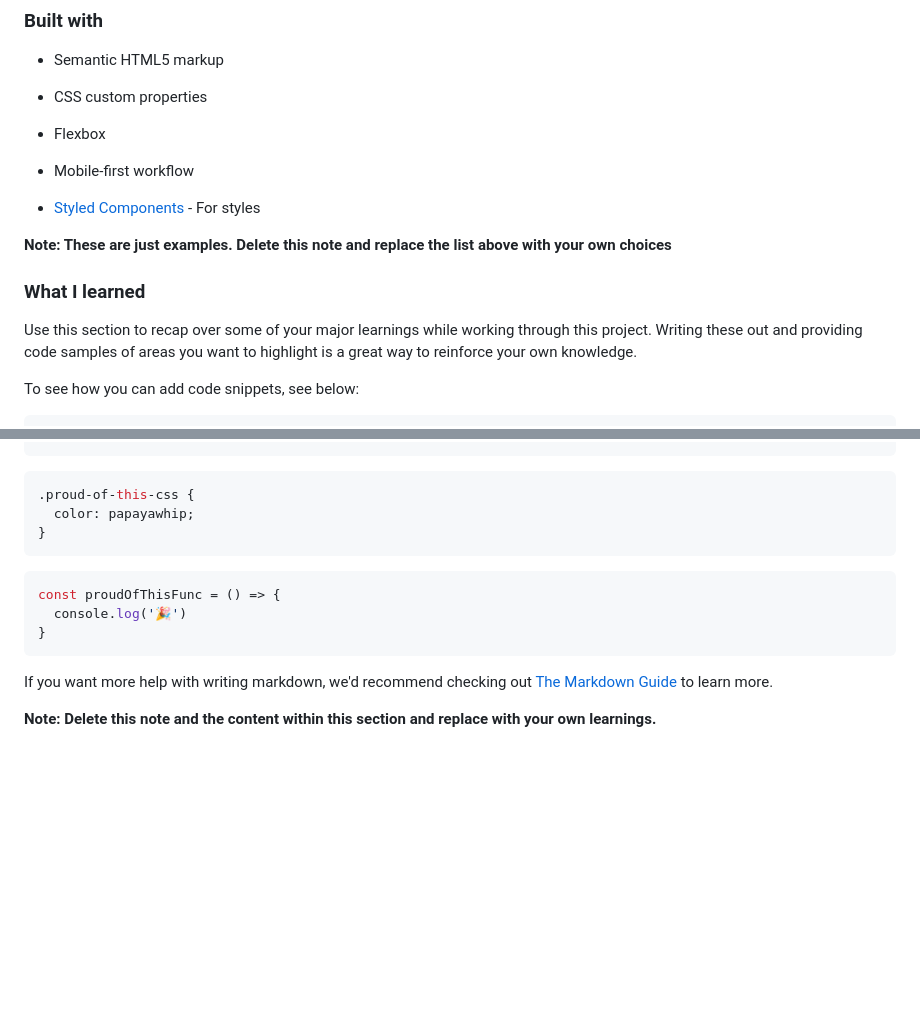
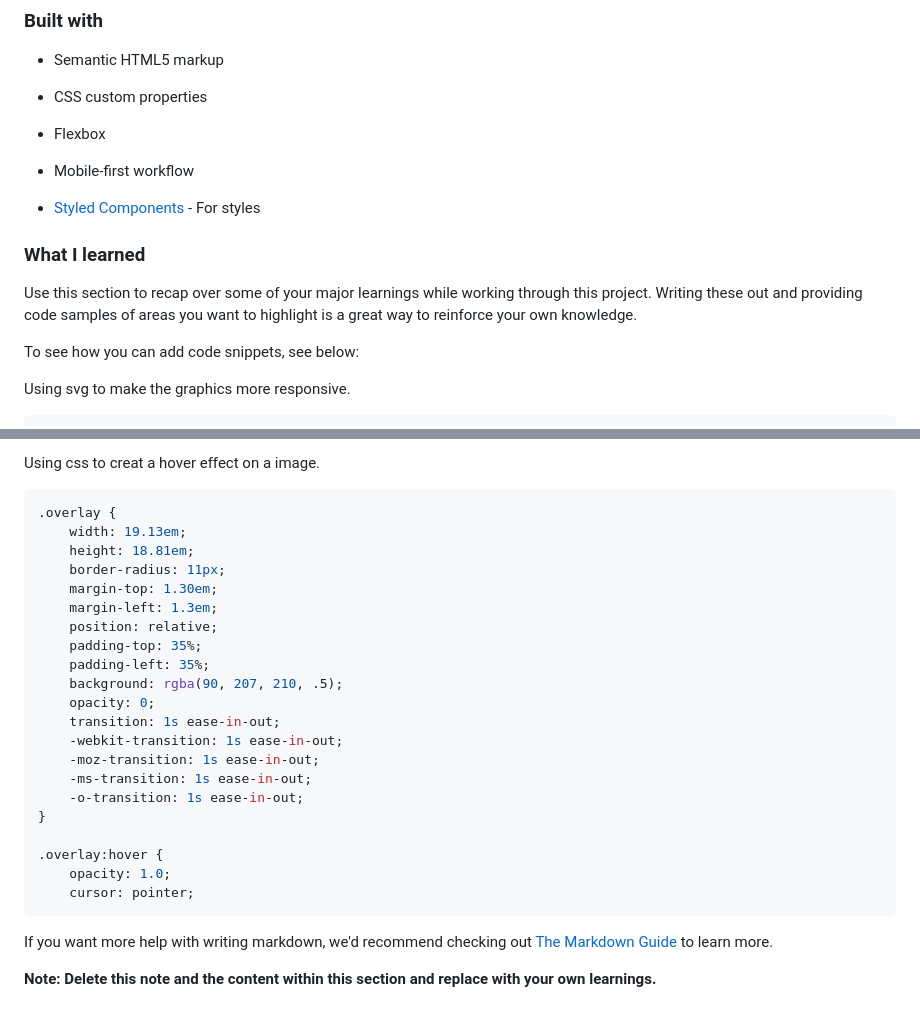
Before and after one commit to bombblastmedia/nft-challenge, a Markdown page: README.md, 2 parts joined by grey strips. GitHub-like rendering; blank space fills up the shorter version.

Commit message:
Update README.md
added code snippets of what most proud of.

````diff
--- a/README.md
+++ b/README.md
@@ -61,7 +61,7 @@ https://www.figma.com/proto/t6TJuYtXeJC1TDGuKOt3Sw/NFT-challenge?page-id=0%3A1&n
 
 - [Styled Components](https://styled-components.com/) - For styles
 
-**Note: These are just examples. Delete this note and replace the list above with your own choices**
+
 
 ### What I learned
 
@@ -69,4 +69,6 @@ Use this section to recap over some of your major learnings while working throug
 
 To see how you can add code snippets, see below:
 
+Using svg to make the graphics more responsive.
+
 ```html
@@ -74,14 +76,29 @@ To see how you can add code snippets, see below:
 ```
+Using css to creat a hover effect on a image.
 ```css
-.proud-of-this-css {
-  color: papayawhip;
+.overlay {
+    width: 19.13em;
+    height: 18.81em;
+    border-radius: 11px;
+    margin-top: 1.30em;
+    margin-left: 1.3em;
+    position: relative;
+    padding-top: 35%;
+    padding-left: 35%;
+    background: rgba(90, 207, 210, .5);
+    opacity: 0;
+    transition: 1s ease-in-out;
+    -webkit-transition: 1s ease-in-out;
+    -moz-transition: 1s ease-in-out;
+    -ms-transition: 1s ease-in-out;
+    -o-transition: 1s ease-in-out;
 }
+
+.overlay:hover {
+    opacity: 1.0;
+    cursor: pointer;
 ```
-```js
-const proudOfThisFunc = () => {
-  console.log('🎉')
-}
-```
+
 
 If you want more help with writing markdown, we'd recommend checking out [The Markdown Guide](https://www.markdownguide.org/) to learn more.
 
````
Also changed, not shown: other parts of README.md (+1 -1 lines).
